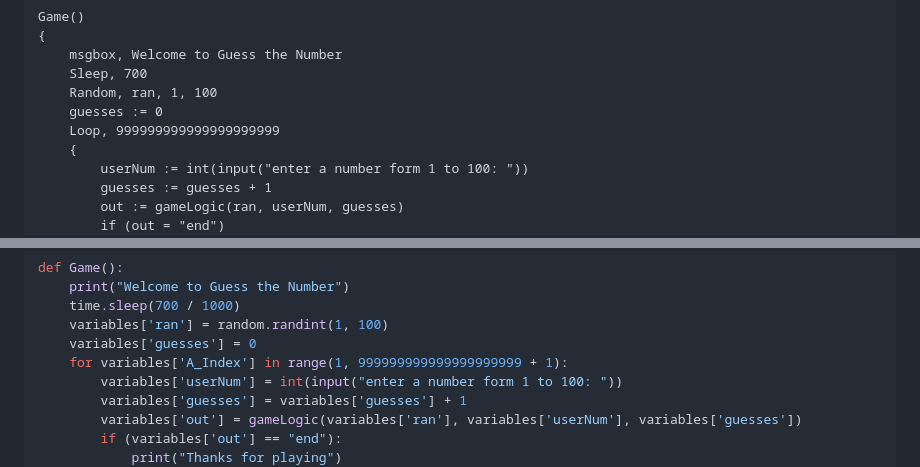
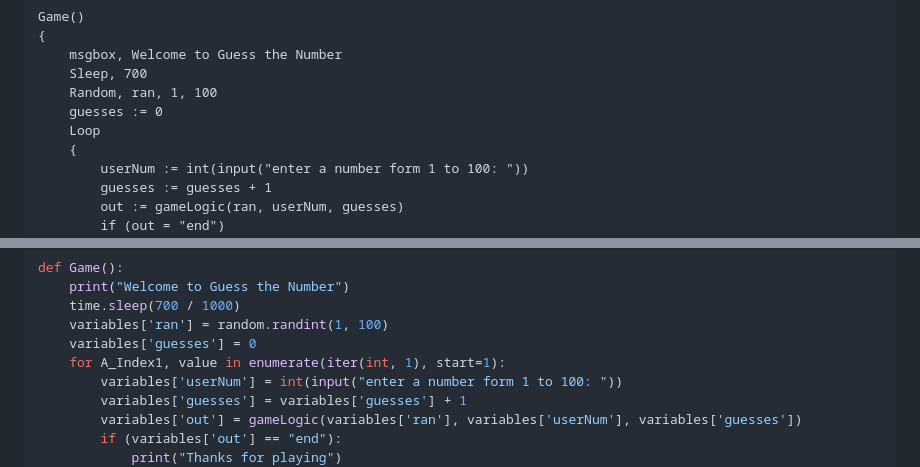
Before and after one commit to TheMaster1127/HTpy, a Markdown page: README.md, 2 parts joined by grey strips. Drawn GitHub-style.

```diff
--- a/README.md
+++ b/README.md
@@ -51,7 +53,7 @@ Game()
     Sleep, 700
     Random, ran, 1, 100
     guesses := 0
-    Loop, 999999999999999999999
+    Loop
     {
         userNum := int(input("enter a number form 1 to 100: "))
         guesses := guesses + 1
@@ -124,7 +126,7 @@ def Game():
     time.sleep(700 / 1000)
     variables['ran'] = random.randint(1, 100)
     variables['guesses'] = 0
-    for variables['A_Index'] in range(1, 999999999999999999999 + 1):
+    for A_Index1, value in enumerate(iter(int, 1), start=1):
         variables['userNum'] = int(input("enter a number form 1 to 100: "))
         variables['guesses'] = variables['guesses'] + 1
         variables['out'] = gameLogic(variables['ran'], variables['userNum'], variables['guesses'])
```
Also changed, not shown: other parts of README.md (+74 -0 lines).
